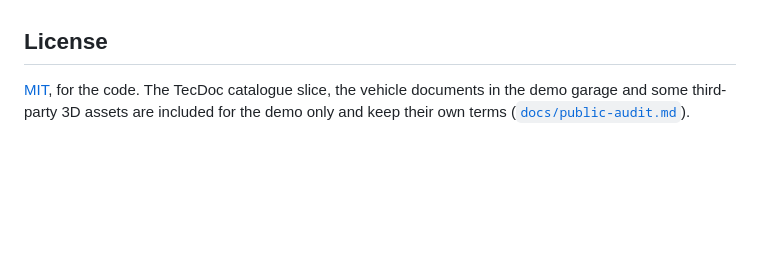
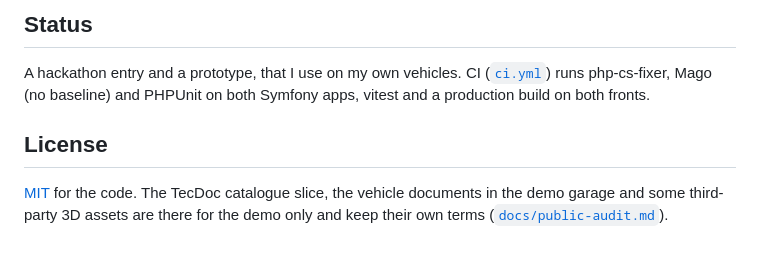
Before and after one commit to soyuka/garage, a Markdown page: README.md, the part around one of its changes. Drawn GitHub-style; blank space fills up the shorter version.

```diff
--- a/README.md
+++ b/README.md
@@ -143,6 +115,11 @@ on mpa), Mago analyzer and linter with no baseline, and PHPUnit; for both fronts
+## Status
+
+A hackathon entry and a prototype, that I use on my own vehicles. CI
+([`ci.yml`](.github/workflows/ci.yml)) runs php-cs-fixer, Mago (no baseline) and PHPUnit on both Symfony apps,
+vitest and a production build on both fronts.
 
 ## License
 
-[MIT](LICENSE), for the code. The TecDoc catalogue slice, the vehicle documents in the demo garage and some
-third-party 3D assets are included for the demo only and keep their own terms
+[MIT](LICENSE) for the code. The TecDoc catalogue slice, the vehicle documents in the demo garage and some
+third-party 3D assets are there for the demo only and keep their own terms
 ([`docs/public-audit.md`](docs/public-audit.md)).
```
Also changed, not shown: other parts of README.md (+70 -98 lines), docs/media/atelier-bmw.jpg (added).
